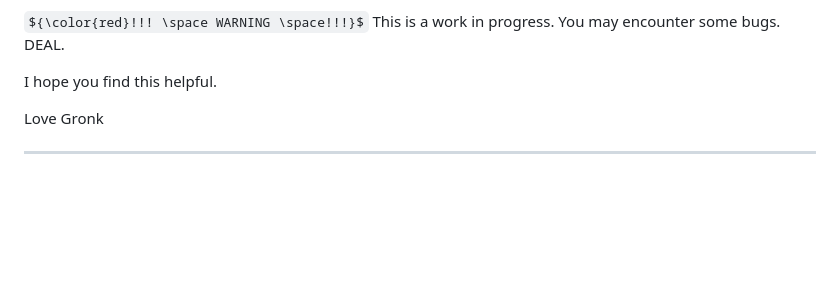
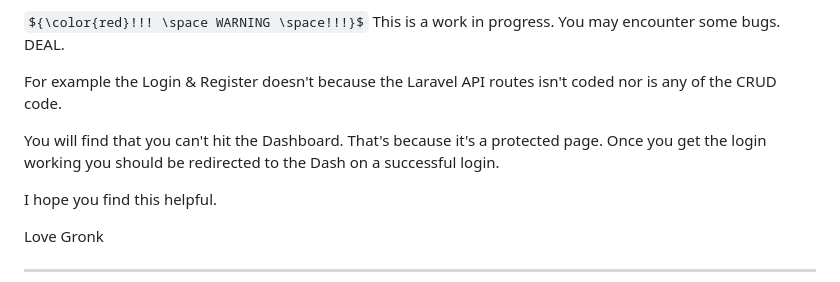
Before and after one commit to CBStafford/sail-app, a Markdown page: README.md, the part around the change. Rendered like a GitHub page; some formulas as TeX source; blank space fills up the shorter version.

```diff
--- a/README.md
+++ b/README.md
@@ -36,6 +36,10 @@ Once up and running, a starter site will be ready for development. It's damn ugl
 - ${\color{yellow}Bashboard }$
 
 ${\color{red}!!! \space WARNING \space!!!}$  This is a work in progress. You may encounter some bugs.  DEAL.
+
+For example the Login & Register doesn't because the Laravel API routes isn't coded nor is any of the CRUD code.
+
+You will find that you can't hit the Dashboard. That's because it's a protected page. Once you get the login working you should be redirected to the Dash on a successful login.
 
 I hope you find this helpful.
 
```
